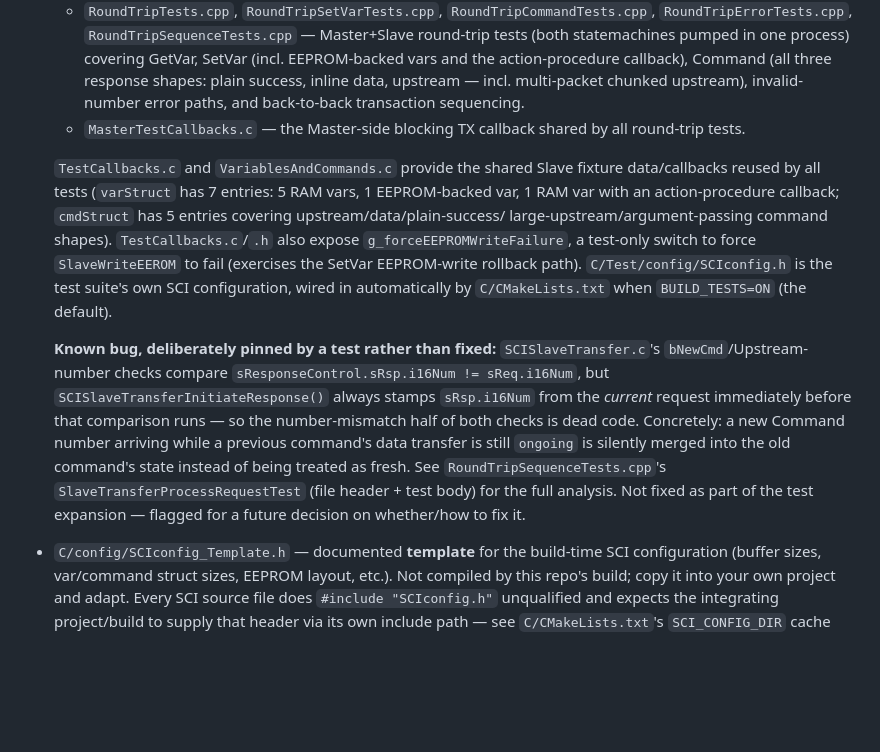
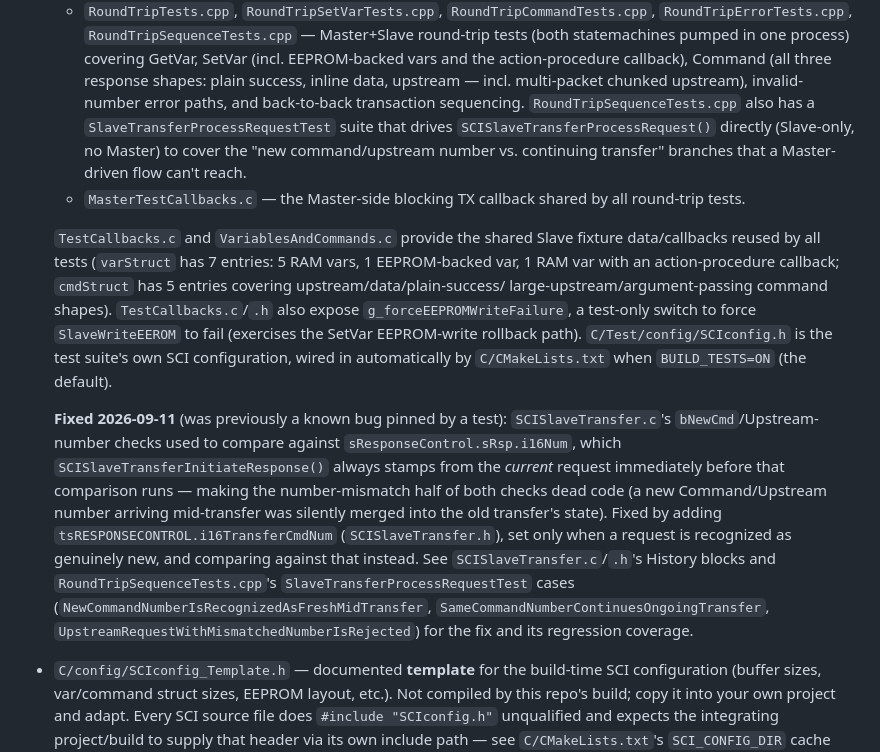
Before and after one commit to rholderried/SCI, a Markdown page: .hermes.md, the part around the change. GitHub-like rendering; blank space fills up the shorter version.

Commit message:
docs: update .hermes.md - slave transfer number-comparison bug is fixed

```diff
--- a/.hermes.md
+++ b/.hermes.md
@@ -51,7 +51,11 @@ carry ACK / DAT / UPS / NAK / ERR. Diagrams: `doc/layers.png`,
     EEPROM-backed vars and the action-procedure callback), Command (all
     three response shapes: plain success, inline data, upstream — incl.
     multi-packet chunked upstream), invalid-number error paths, and
-    back-to-back transaction sequencing.
+    back-to-back transaction sequencing. `RoundTripSequenceTests.cpp` also
+    has a `SlaveTransferProcessRequestTest` suite that drives
+    `SCISlaveTransferProcessRequest()` directly (Slave-only, no Master) to
+    cover the "new command/upstream number vs. continuing transfer"
+    branches that a Master-driven flow can't reach.
   - `MasterTestCallbacks.c` — the Master-side blocking TX callback shared
     by all round-trip tests.
 
@@ -66,18 +70,22 @@ carry ACK / DAT / UPS / NAK / ERR. Diagrams: `doc/layers.png`,
   suite's own SCI configuration, wired in automatically by
   `C/CMakeLists.txt` when `BUILD_TESTS=ON` (the default).
 
-  **Known bug, deliberately pinned by a test rather than fixed:**
-  `SCISlaveTransfer.c`'s `bNewCmd`/Upstream-number checks compare
-  `sResponseControl.sRsp.i16Num != sReq.i16Num`, but
-  `SCISlaveTransferInitiateResponse()` always stamps `sRsp.i16Num` from the
-  *current* request immediately before that comparison runs — so the
-  number-mismatch half of both checks is dead code. Concretely: a new
-  Command number arriving while a previous command's data transfer is
-  still `ongoing` is silently merged into the old command's state instead
-  of being treated as fresh. See
-  `RoundTripSequenceTests.cpp`'s `SlaveTransferProcessRequestTest` (file
-  header + test body) for the full analysis. Not fixed as part of the test
-  expansion — flagged for a future decision on whether/how to fix it.
+  **Fixed 2026-09-11** (was previously a known bug pinned by a test):
+  `SCISlaveTransfer.c`'s `bNewCmd`/Upstream-number checks used to compare
+  against `sResponseControl.sRsp.i16Num`, which
+  `SCISlaveTransferInitiateResponse()` always stamps from the *current*
+  request immediately before that comparison runs — making the
+  number-mismatch half of both checks dead code (a new Command/Upstream
+  number arriving mid-transfer was silently merged into the old transfer's
+  state). Fixed by adding `tsRESPONSECONTROL.i16TransferCmdNum`
+  (`SCISlaveTransfer.h`), set only when a request is recognized as
+  genuinely new, and comparing against that instead. See
+  `SCISlaveTransfer.c`/`.h`'s History blocks and
+  `RoundTripSequenceTests.cpp`'s `SlaveTransferProcessRequestTest` cases
+  (`NewCommandNumberIsRecognizedAsFreshMidTransfer`,
+  `SameCommandNumberContinuesOngoingTransfer`,
+  `UpstreamRequestWithMismatchedNumberIsRejected`) for the fix and its
+  regression coverage.
 - `C/config/SCIconfig_Template.h` — documented **template** for the
   build-time SCI configuration (buffer sizes, var/command struct sizes,
   EEPROM layout, etc.). Not compiled by this repo's build; copy it into your
```
